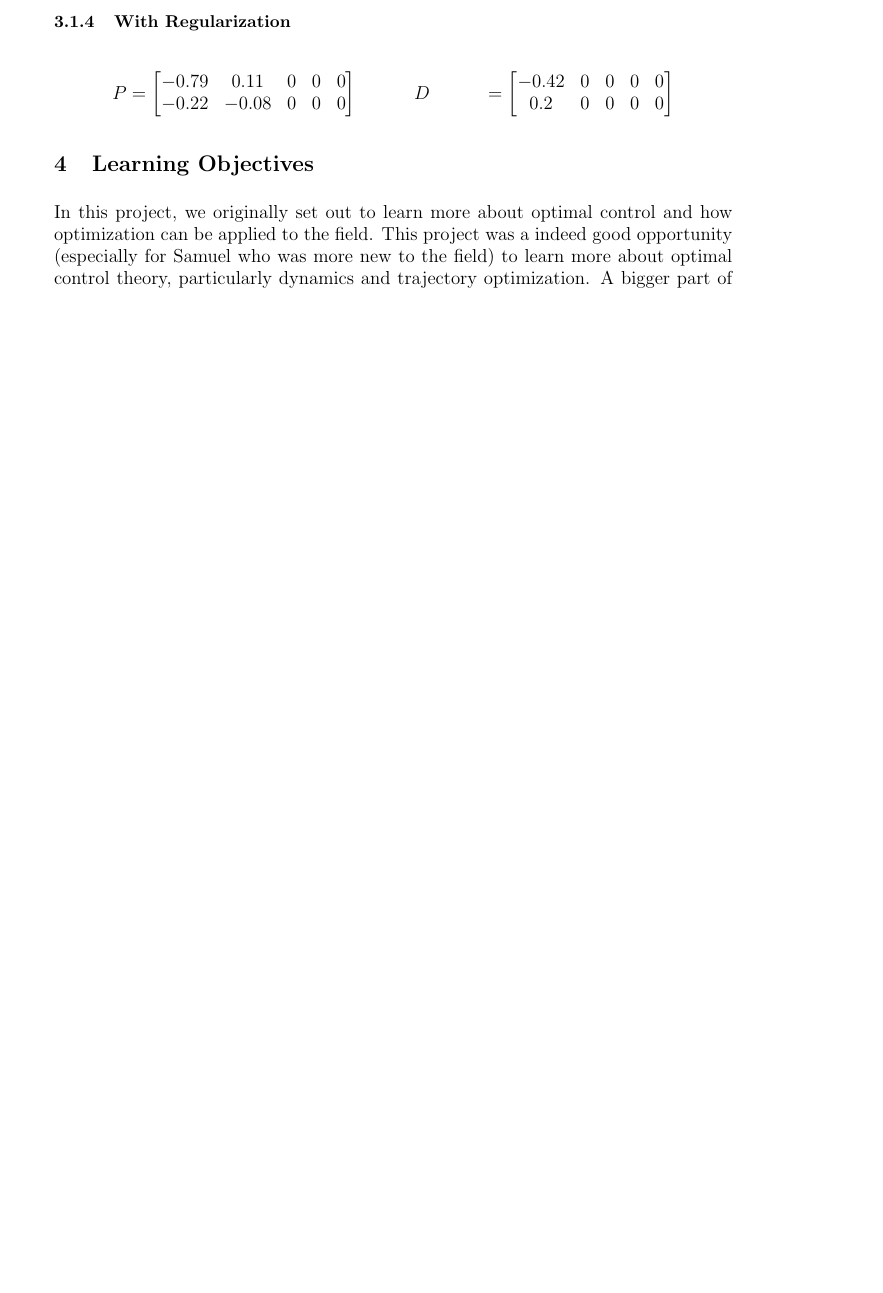
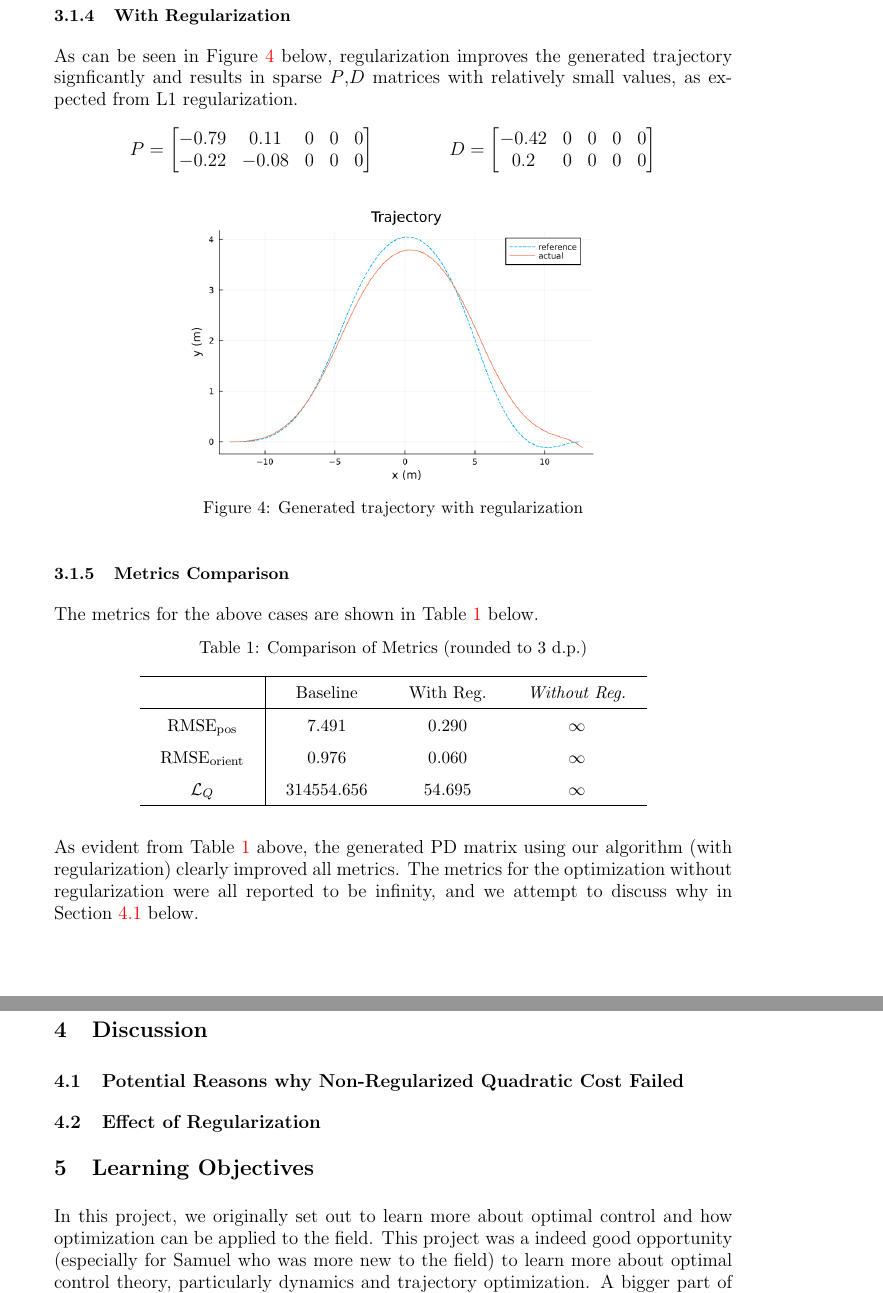
Before and after one commit to SaralTayal123/Optimal-PID-Controller, a LaTeX document (report/report.tex): part of page 4 of 5 before the commit and two parts of pages 5 and 6 of 6 after it, the two joined at a grey line, cut so that both start at the same text, the shorter picture padded with empty space. Compiled offline with pdfLaTeX.

Commit message:
complete single traj results

```diff
--- a/report/report.tex
+++ b/report/report.tex
@@ -131,12 +147,45 @@ f    \end{align*}
 
     \subsubsection{With Regularization} \label{sec:results:singletraj:wreg}
+    As can be seen in Figure \ref{fig:trajectorypdreg} below, regularization improves the generated trajectory signficantly and results in sparse $P $,$ D$ matrices with relatively small values, as expected from L1 regularization.
         \begin{align*}
 %            \hspace{-2em}
-            P &= \bmat{-0.79 & 0.11 & 0 & 0 & 0 \\ -0.22 & -0.08 & 0 & 0 & 0} &&
+            P &= \bmat{-0.79 & 0.11 & 0 & 0 & 0 \\ -0.22 & -0.08 & 0 & 0 & 0} &
             D &= \bmat{-0.42 & 0 & 0 & 0 & 0 \\  0.2 & 0 & 0 & 0 & 0}
         \end{align*}
 
-    \section{Learning Objectives}
+    \begin{figure}[h!]
+        \centering
+        \includegraphics[width=0.6\linewidth]{img/trajectory_pd_reg}
+        \caption{Generated trajectory with regularization}
+        \label{fig:trajectorypdreg}
+    \end{figure}
+
+    \subsubsection{Metrics Comparison} \label{sec:results:singletraj:metrics}
+    The metrics for the above cases are shown in Table \ref{tab:metrics:compare} below.
+    \begin{table}[h!]
+        \centering
+        \tabvpad{1.5}
+        \tabhpad{1.2em}
+        \caption{Comparison of Metrics (rounded to 3 d.p.)} \label{tab:metrics:compare}
+        \begin{tabular}{c|ccc}
+            \hline
+            & Baseline & With Reg. & \textit{Without Reg.}
+            \\ \hline
+            \rmsepos & 7.491 & 0.290 & $\infty$ \\
+            \rmseorient & 0.976 & 0.060 & $\infty$ \\
+            \quadcost & 314554.656 & 54.695  & $\infty$ \\
+            \hline
+        \end{tabular}
+    \end{table}
+
+    As evident from Table \ref{tab:metrics:compare} above, the generated PD matrix using our algorithm (with regularization) clearly improved all metrics. The metrics for the optimization without regularization were all reported to be infinity, and we attempt to discuss why in Section \ref{sec:discussion:failurecase} below.
+
+    \section{Discussion} \label{sec:discussion}
+    \subsection{Potential Reasons why Non-Regularized Quadratic Cost Failed} \label{sec:discussion:failurecase}
+
+    \subsection{Effect of Regularization} \label{sec:discussion:regularization}
+
+    \section{Learning Objectives} \label{sec:learningobjectives}
     In this project, we originally set out to learn more about optimal control and how optimization can be applied to the field.
     This project was a indeed good opportunity (especially for Samuel who was more new to the field) to learn more about optimal control theory, particularly dynamics and trajectory optimization. A bigger part of our learning process involved trying to formulate our optimization problem, using what we learnt in class. Since dynamics-aware and trajectory-aware control problems can be quite complicated, it was challenging to do so in a way that was intuitive, while staying convex and easily solvable. Originally, we had wanted to autotune Q/R matrices for optimal control, but quickly found that the formulation was too complex; eventually, we simplified the problem by focusing on PID control and autotuning (optimizing for) P/D matrices. Still, formulating the optimization problem from scratch was not exactly non-trivial, but we used the techniques learnt in class to do it. In particular, we first tried a quadratic cost function with linear constraints to formulate a simple quadratic programming problem, and when that cause the values to explode, we turned to L1 regularization, which worked very well.
 
```
Also changed, not shown: report/img/trajectory_nocontrol.png (added), report/img/trajectory_pd_noreg.png (added), report/img/trajectory_pd_reg.png (added), report/report.pdf, report/report.tex (30 more changed lines), 5 other files.
